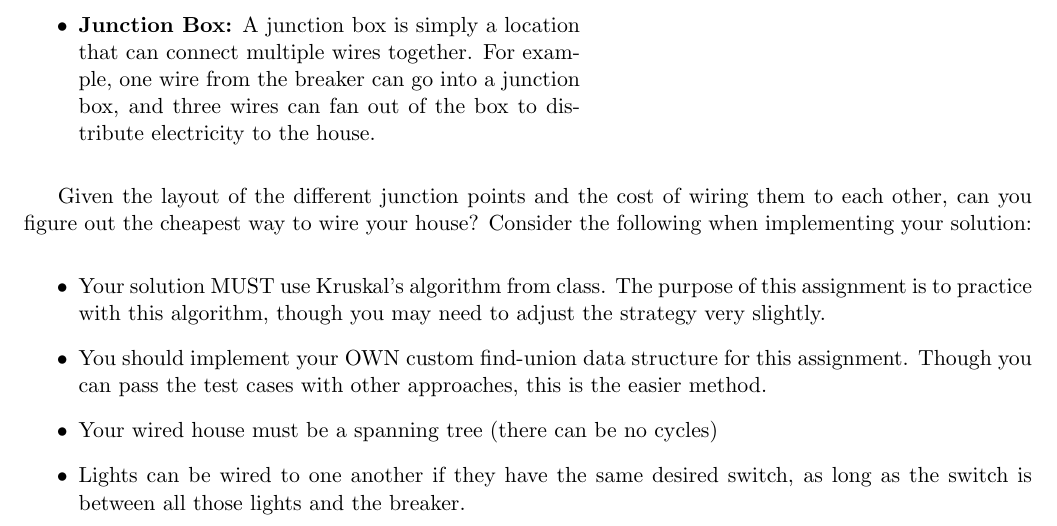
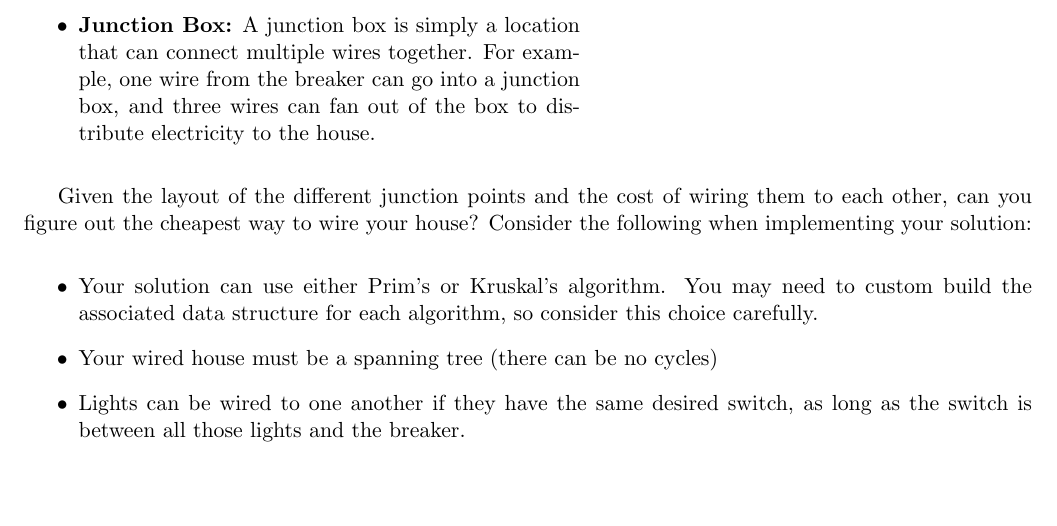
Before and after one commit to markfloryan/dsa2, a LaTeX problem sheet (homeworks/fall2022/02-graphsadvanced/wiring.tex): part of page 1 of 2, cut so that both start at the same text, the shorter picture padded with empty space. Compiled offline with pdfLaTeX.

Commit message:
wiring wording update

```diff
--- a/homeworks/fall2022/02-graphsadvanced/wiring.tex
+++ b/homeworks/fall2022/02-graphsadvanced/wiring.tex
@@ -37,8 +37,8 @@ You have decided to build a new house, but you are hoping to save costs by doing
 Given the layout of the different junction points and the cost of wiring them to each other, can you figure out the cheapest way to wire your house? Consider the following when implementing your solution:
 
 \begin{itemize}
-	\item Your solution MUST use Kruskal's algorithm from class. The purpose of this assignment is to practice with this algorithm, though you may need to adjust the strategy very slightly.
-	\item You should implement your OWN custom find-union data structure for this assignment. Though you can pass the test cases with other approaches, this is the easier method.
+	\item Your solution can use either Prim's or Kruskal's algorithm. You may need to custom build the associated data structure for each algorithm, so consider this choice
+carefully.
 	\item Your wired house must be a spanning tree (there can be no cycles)
 	\item Lights can be wired to one another if they have the same desired switch, as long as the switch is between all those lights and the breaker.
 	\item Every type of junction point (breaker, switch, boxes, etc.) must be connected into your wiring.
```
Also changed, not shown: homeworks/fall2022/02-graphsadvanced/wiring.pdf, 1 other file.
